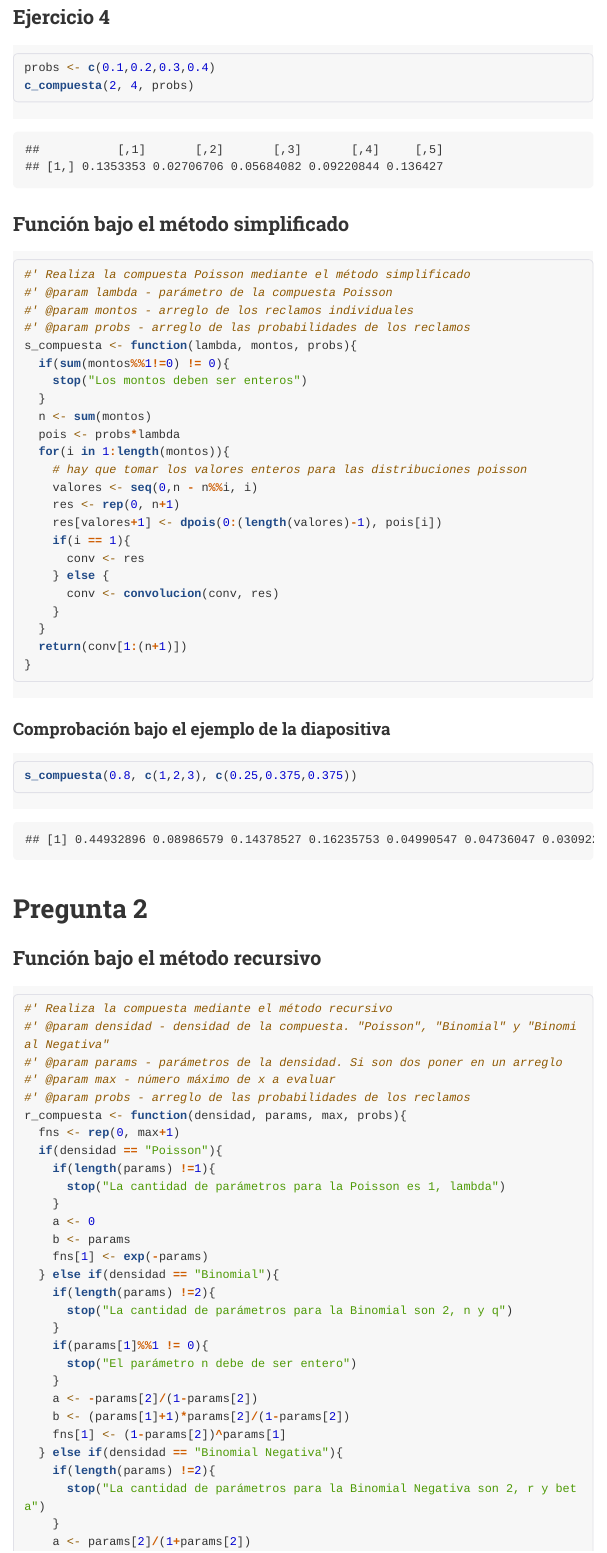
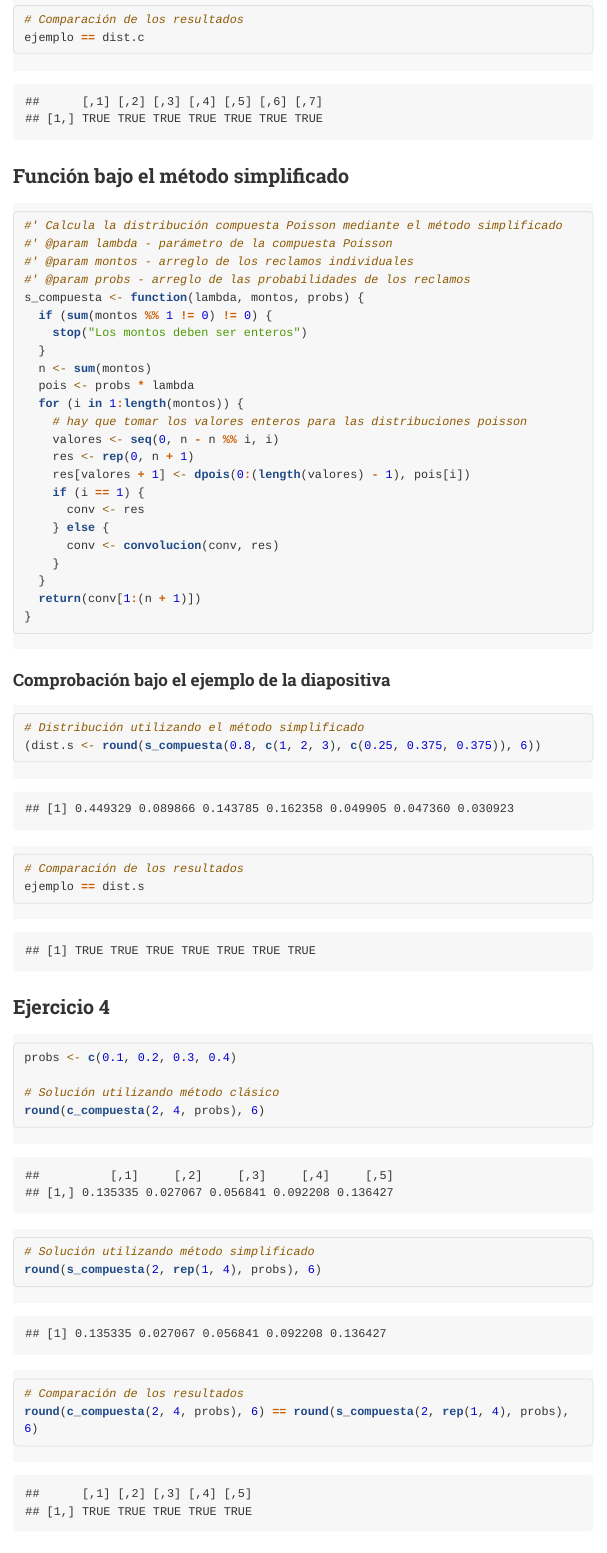
Before and after one commit to bluke7ide/Tarea_4_Seguros, an R Markdown document (main.Rmd): the page in a window 1100 px wide, from 1480 px down before the commit and from 1720 px down after it. The pictures show the output file main.html that the author committed with the source, opened offline; menus at the side of the page are left out; long lines of code are wrapped.

Commit message:
feat: agrega método simplificado en ejercicio 4

````diff
--- a/main.Rmd
+++ b/main.Rmd
@@ -62,86 +63,110 @@ c_compuesta(0.8, 6, c(0.25,0.375,0.375))
+             0.089866,
+             0.143785,
+             0.162358,
+             0.049905,
+             0.047360,
+             0.030923)
 
-## Ejercicio 4
-```{r}
-probs <- c(0.1,0.2,0.3,0.4)
-c_compuesta(2, 4, probs)
+# Distribución utilizando el método clásico
+(dist.c <- round(c_compuesta(0.8, 6, c(0.25, 0.375, 0.375)), 6))
+
+# Comparación de los resultados
+ejemplo == dist.c
 ```
 
 ## Función bajo el método simplificado
 ```{r}
-#' Realiza la compuesta Poisson mediante el método simplificado
+#' Calcula la distribución compuesta Poisson mediante el método simplificado
 #' @param lambda - parámetro de la compuesta Poisson
 #' @param montos - arreglo de los reclamos individuales
 #' @param probs - arreglo de las probabilidades de los reclamos
-s_compuesta <- function(lambda, montos, probs){
-  if(sum(montos%%1!=0) != 0){
+s_compuesta <- function(lambda, montos, probs) {
+  if (sum(montos %% 1 != 0) != 0) {
     stop("Los montos deben ser enteros")
   }
   n <- sum(montos)
-  pois <- probs*lambda
-  for(i in 1:length(montos)){
+  pois <- probs * lambda
+  for (i in 1:length(montos)) {
     # hay que tomar los valores enteros para las distribuciones poisson
-    valores <- seq(0,n - n%%i, i)
-    res <- rep(0, n+1)
-    res[valores+1] <- dpois(0:(length(valores)-1), pois[i])
-    if(i == 1){
+    valores <- seq(0, n - n %% i, i)
+    res <- rep(0, n + 1)
+    res[valores + 1] <- dpois(0:(length(valores) - 1), pois[i])
+    if (i == 1) {
       conv <- res
     } else {
       conv <- convolucion(conv, res)
     }
   }
-  return(conv[1:(n+1)])
+  return(conv[1:(n + 1)])
 }
 ```
 
 ### Comprobación bajo el ejemplo de la diapositiva
 ```{r}
-s_compuesta(0.8, c(1,2,3), c(0.25,0.375,0.375))
+# Distribución utilizando el método simplificado
+(dist.s <- round(s_compuesta(0.8, c(1, 2, 3), c(0.25, 0.375, 0.375)), 6))
+
+# Comparación de los resultados
+ejemplo == dist.s
+```
+## Ejercicio 4
+```{r}
+probs <- c(0.1, 0.2, 0.3, 0.4)
+
+# Solución utilizando método clásico
+round(c_compuesta(2, 4, probs), 6)
+
+# Solución utilizando método simplificado
+round(s_compuesta(2, rep(1, 4), probs), 6)
+
+# Comparación de los resultados
+round(c_compuesta(2, 4, probs), 6) == round(s_compuesta(2, rep(1, 4), probs), 6)
 ```
 
 # Pregunta 2
 ## Función bajo el método recursivo
 ```{r}
-#' Realiza la compuesta mediante el método recursivo
+#' Calcula la distribución compuesta mediante el método recursivo
 #' @param densidad - densidad de la compuesta. "Poisson", "Binomial" y "Binomial Negativa"
 #' @param params - parámetros de la densidad. Si son dos poner en un arreglo
 #' @param max - número máximo de x a evaluar
 #' @param probs - arreglo de las probabilidades de los reclamos
-r_compuesta <- function(densidad, params, max, probs){
-  fns <- rep(0, max+1)
-  if(densidad == "Poisson"){
-    if(length(params) !=1){
+r_compuesta <- function(densidad, params, max, probs) {
+  fns <- rep(0, max + 1)
+  if (densidad == "Poisson") {
+    if (length(params) != 1) {
       stop("La cantidad de parámetros para la Poisson es 1, lambda")
     }
     a <- 0
     b <- params
     fns[1] <- exp(-params)
-  } else if(densidad == "Binomial"){
-    if(length(params) !=2){
+  } else if (densidad == "Binomial") {
+    if (length(params) != 2) {
       stop("La cantidad de parámetros para la Binomial son 2, n y q")
     }
-    if(params[1]%%1 != 0){
+    if (params[1] %% 1 != 0) {
       stop("El parámetro n debe de ser entero")
     }
-    a <- -params[2]/(1-params[2])
-    b <- (params[1]+1)*params[2]/(1-params[2])
-    fns[1] <- (1-params[2])^params[1]
-  } else if(densidad == "Binomial Negativa"){
-    if(length(params) !=2){
+    a <- -params[2] / (1 - params[2])
+    b <- (params[1] + 1) * params[2] / (1 - params[2])
+    fns[1] <- (1 - params[2]) ^ params[1]
+  } else if (densidad == "Binomial Negativa") {
+    if (length(params) != 2) {
       stop("La cantidad de parámetros para la Binomial Negativa son 2, r y beta")
     }
-    a <- params[2]/(1+params[2])
-    b <- (params[1]-1)*params[2]/(1+params[2])
-    fns[1] <- (1+params[2])^(-params[1])
+    a <- params[2] / (1 + params[2])
+    b <- (params[1] - 1) * params[2] / (1 + params[2])
+    fns[1] <- (1 + params[2]) ^ (-params[1])
   } else {
     stop("La densidad indicada no es ni la Poisson, Binomial ni Binomial Negativa")
   }
 
   # Inicia el proceso recursivo
-  for(i in 1:max){
+  for (i in 1:max) {
     conv <- rep(0, i)
-    conv[1:min(i,length(probs))] <- probs[1:min(i,length(probs))]
+    conv[1:min(i, length(probs))] <- probs[1:min(i, length(probs))]
     conv <- conv * fns[i:1]
-    fns[i+1] <-  sum(conv[1:i] * (a + b*(1:i)/i))
+    fns[i + 1] <-  sum(conv[1:i] * (a + b * (1:i) / i))
   }
 
   return(fns)
````
Also changed, not shown: main.html, main.Rmd (42 more changed lines).
